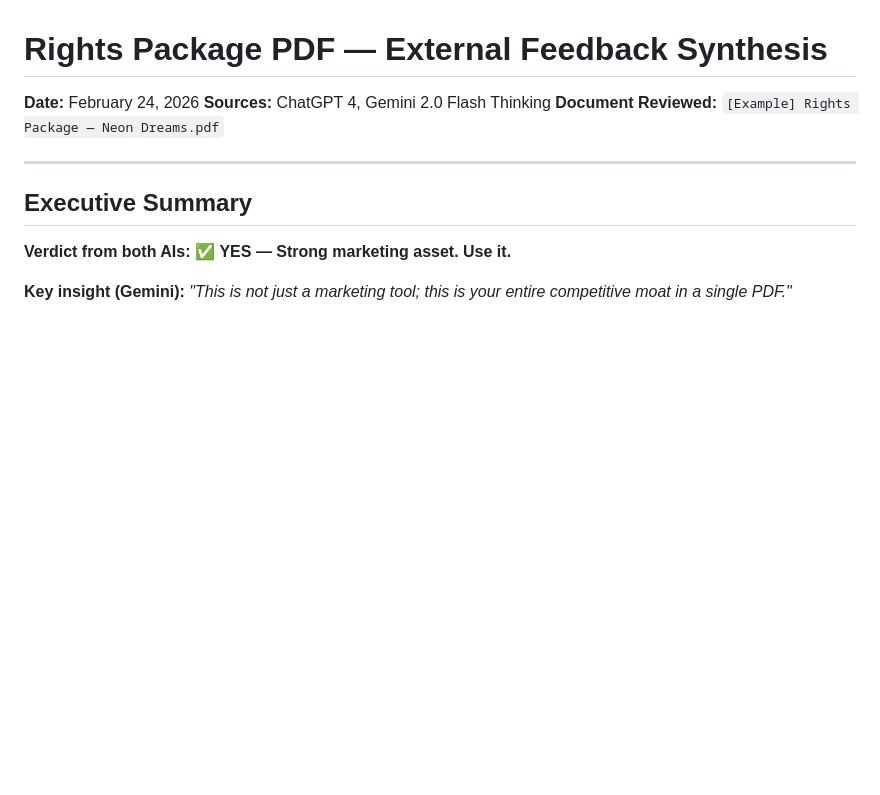
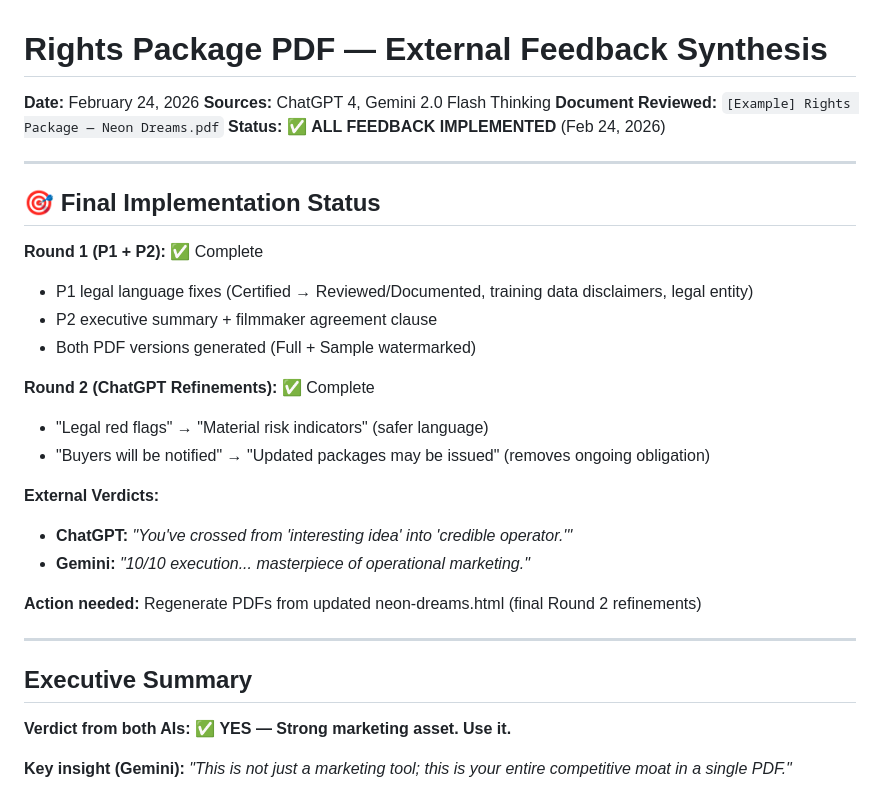
Before and after one commit to aip-jd36/superimmersive8, a Markdown page: 05_Catalog/_examples/FEEDBACK-SYNTHESIS.md, the part around the change. GitHub-like rendering; blank space fills up the shorter version.

Commit message:
Update feedback synthesis: Round 2 refinements complete
Added implementation status section showing:
- Round 1 (P1 + P2): ✅ Complete
- Round 2 (ChatGPT refinements): ✅ Complete

Final external verdicts documented:
- ChatGPT: "credible operator"
- Gemini: "10/10 execution"

Action needed: Regenerate PDFs from updated neon-dreams.html

Co-Authored-By: Claude Sonnet 4.5 <noreply@anthropic.com>

```diff
--- a/05_Catalog/_examples/FEEDBACK-SYNTHESIS.md
+++ b/05_Catalog/_examples/FEEDBACK-SYNTHESIS.md
@@ -3,6 +3,26 @@
 **Date:** February 24, 2026
 **Sources:** ChatGPT 4, Gemini 2.0 Flash Thinking
 **Document Reviewed:** `[Example] Rights Package — Neon Dreams.pdf`
+**Status:** ✅ **ALL FEEDBACK IMPLEMENTED** (Feb 24, 2026)
+
+---
+
+## 🎯 Final Implementation Status
+
+**Round 1 (P1 + P2):** ✅ Complete
+- P1 legal language fixes (Certified → Reviewed/Documented, training data disclaimers, legal entity)
+- P2 executive summary + filmmaker agreement clause
+- Both PDF versions generated (Full + Sample watermarked)
+
+**Round 2 (ChatGPT Refinements):** ✅ Complete
+- "Legal red flags" → "Material risk indicators" (safer language)
+- "Buyers will be notified" → "Updated packages may be issued" (removes ongoing obligation)
+
+**External Verdicts:**
+- **ChatGPT:** *"You've crossed from 'interesting idea' into 'credible operator.'"*
+- **Gemini:** *"10/10 execution... masterpiece of operational marketing."*
+
+**Action needed:** Regenerate PDFs from updated neon-dreams.html (final Round 2 refinements)
 
 ---
 
```
